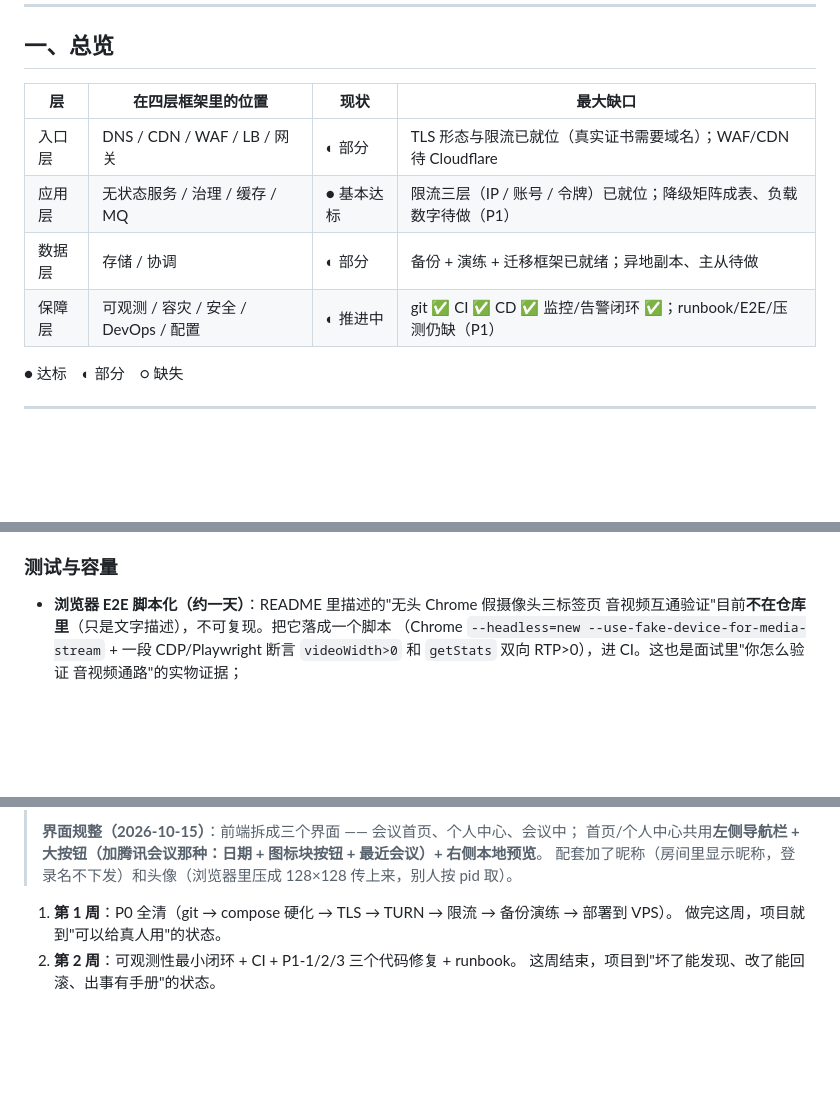
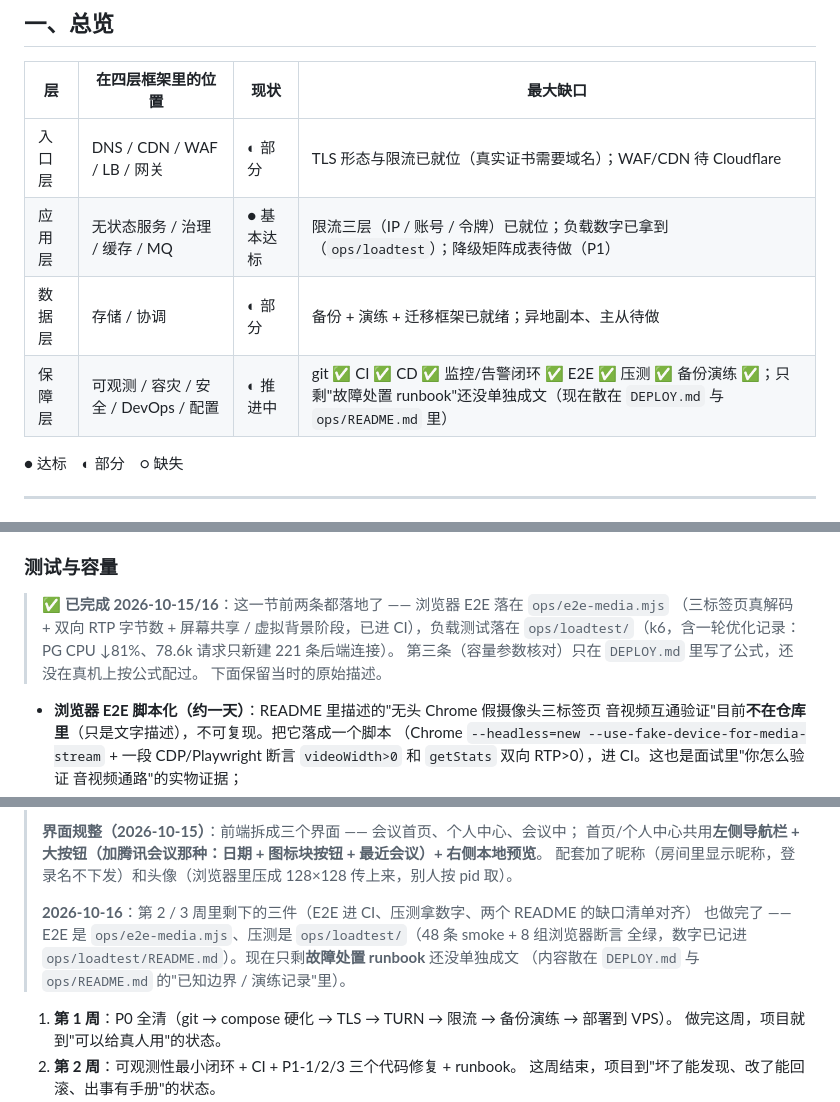
Before and after one commit to liujinpeng597/video_conference, a Markdown page: 生产化路线图.md, 3 parts joined by grey strips. Drawn GitHub-style; blank space fills up the shorter version.

Commit message:
文档: 路线图里又过时的地方 (总览表说 runbook/E2E/压测仍缺, 其实后两件都做完了还带了数字)
总览表: 应用层的'负载数字待做'改成已拿到 (ops/loadtest); 保障层把 E2E / 压测 / 备份演练标成已完成, 只剩'故障处置 runbook'没单独成文 (现在散在 DEPLOY.md 与 ops/README.md)。'测试与容量'那一节加一段已完成的说明 (含那轮优化数字: PG CPU 降 81%、78.6k 请求只新建 221 条后端连接), 并注明容量参数核对只在文档里有公式、没在真机配过。执行顺序那节补一条 2026-10-16 的收口。

```diff
--- a/生产化路线图.md
+++ b/生产化路线图.md
@@ -32,9 +32,9 @@
 | 层 | 在四层框架里的位置 | 现状 | 最大缺口 |
 |---|---|---|---|
 | 入口层 | DNS / CDN / WAF / LB / 网关 | ◐ 部分 | TLS 形态与限流已就位（真实证书需要域名）；WAF/CDN 待 Cloudflare |
-| 应用层 | 无状态服务 / 治理 / 缓存 / MQ | ● 基本达标 | 限流三层（IP / 账号 / 令牌）已就位；降级矩阵成表、负载数字待做（P1） |
+| 应用层 | 无状态服务 / 治理 / 缓存 / MQ | ● 基本达标 | 限流三层（IP / 账号 / 令牌）已就位；负载数字已拿到（`ops/loadtest`）；降级矩阵成表待做（P1） |
 | 数据层 | 存储 / 协调 | ◐ 部分 | 备份 + 演练 + 迁移框架已就绪；异地副本、主从待做 |
-| 保障层 | 可观测 / 容灾 / 安全 / DevOps / 配置 | ◐ 推进中 | git ✅ CI ✅ CD ✅ 监控/告警闭环 ✅；runbook/E2E/压测仍缺（P1） |
+| 保障层 | 可观测 / 容灾 / 安全 / DevOps / 配置 | ◐ 推进中 | git ✅ CI ✅ CD ✅ 监控/告警闭环 ✅ E2E ✅ 压测 ✅ 备份演练 ✅；只剩"故障处置 runbook"还没单独成文（现在散在 `DEPLOY.md` 与 `ops/README.md` 里） |
 
 ● 达标　◐ 部分　○ 缺失
 
@@ -242,6 +242,12 @@ Redis **保持不持久化是正确的取舍**（丢的只是在线状态，前
 
 ### 测试与容量
 
+> ✅ **已完成 2026-10-15/16**：这一节前两条都落地了 —— 浏览器 E2E 落在 `ops/e2e-media.mjs`
+> （三标签页真解码 + 双向 RTP 字节数 + 屏幕共享 / 虚拟背景阶段，已进 CI），负载测试落在
+> `ops/loadtest/`（k6，含一轮优化记录：PG CPU ↓81%、78.6k 请求只新建 221 条后端连接）。
+> 第三条（容量参数核对）只在 `DEPLOY.md` 里写了公式，还没在真机上按公式配过。
+> 下面保留当时的原始描述。
+
 - **浏览器 E2E 脚本化（约一天）**：README 里描述的"无头 Chrome 假摄像头三标签页
   音视频互通验证"目前**不在仓库里**（只是文字描述），不可复现。把它落成一个脚本
   （Chrome `--headless=new --use-fake-device-for-media-stream` + 一段 CDP/Playwright
@@ -392,6 +398,11 @@ TTL。后果：极端情况下（协商风暴 >64 条）最老的消息被静默
 > **界面规整（2026-10-15）**：前端拆成三个界面 —— 会议首页、个人中心、会议中；
 > 首页/个人中心共用**左侧导航栏 + 大按钮（加腾讯会议那种：日期 + 图标块按钮 + 最近会议）+ 右侧本地预览**。
 > 配套加了昵称（房间里显示昵称，登录名不下发）和头像（浏览器里压成 128×128 传上来，别人按 pid 取）。
+>
+> **2026-10-16**：第 2 / 3 周里剩下的三件（E2E 进 CI、压测拿数字、两个 README 的缺口清单对齐）
+> 也做完了 —— E2E 是 `ops/e2e-media.mjs`、压测是 `ops/loadtest/`（48 条 smoke + 8 组浏览器断言
+> 全绿，数字已记进 `ops/loadtest/README.md`）。现在只剩**故障处置 runbook** 还没单独成文
+> （内容散在 `DEPLOY.md` 与 `ops/README.md` 的"已知边界 / 演练记录"里）。
 
 1. **第 1 周**：P0 全清（git → compose 硬化 → TLS → TURN → 限流 → 备份演练 → 部署到 VPS）。
    做完这周，项目就到"可以给真人用"的状态。
```
